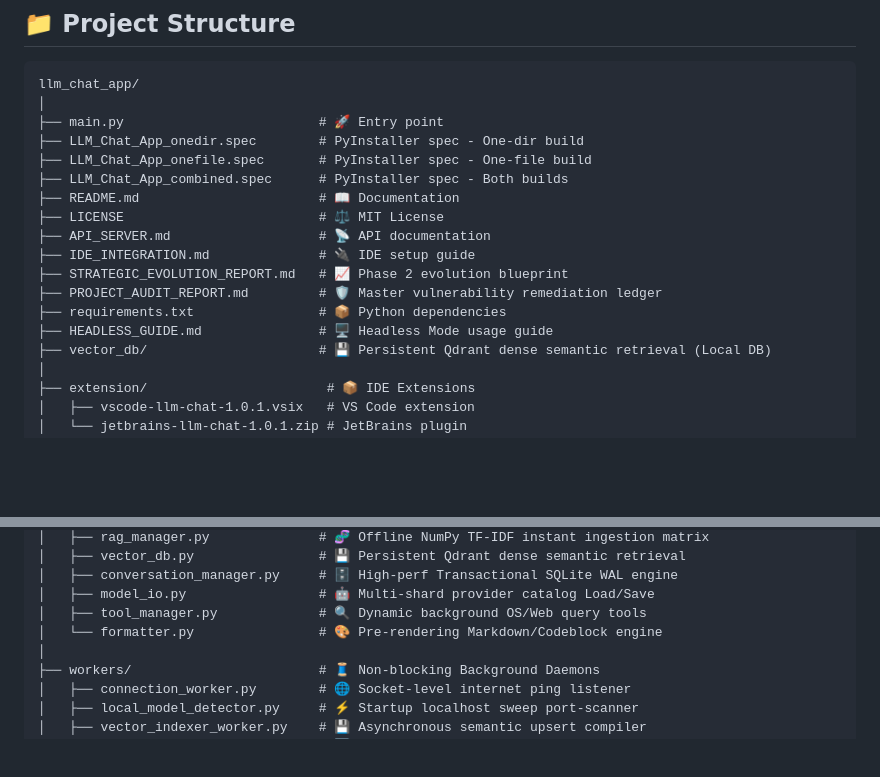
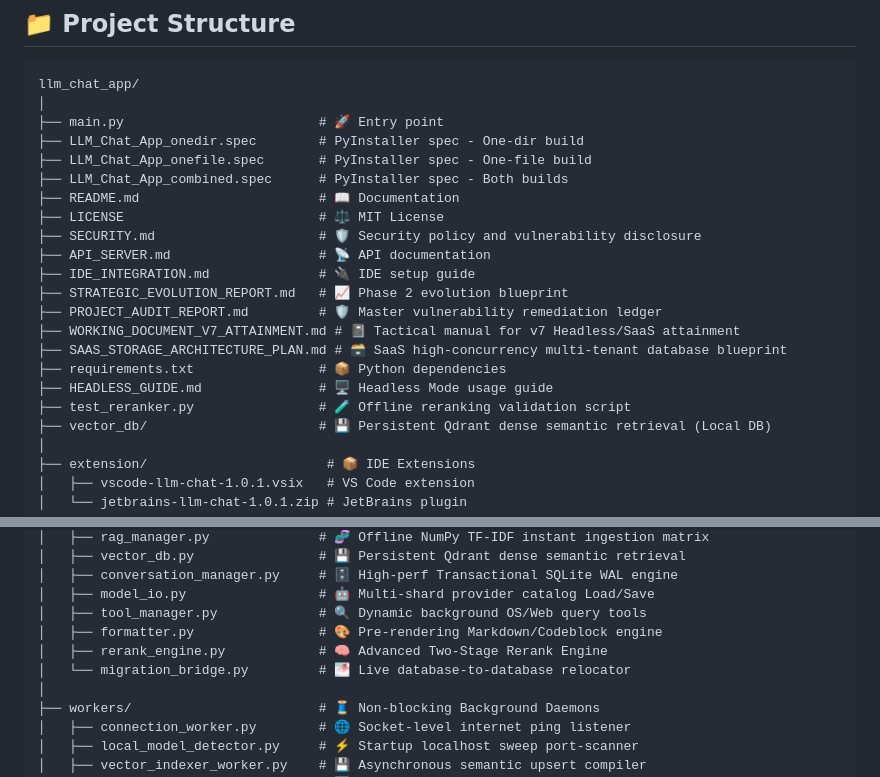
Before and after one commit to Arean82/llm_chat_app, a Markdown page: README.md, 2 parts joined by grey strips. Drawn GitHub-style; blank space fills up the shorter version.

```diff
--- a/README.md
+++ b/README.md
@@ -155,12 +155,16 @@ llm_chat_app/
 ├── LLM_Chat_App_combined.spec      # PyInstaller spec - Both builds
 ├── README.md                       # 📖 Documentation
 ├── LICENSE                         # ⚖️ MIT License
+├── SECURITY.md                     # 🛡️ Security policy and vulnerability disclosure
 ├── API_SERVER.md                   # 📡 API documentation
 ├── IDE_INTEGRATION.md              # 🔌 IDE setup guide
 ├── STRATEGIC_EVOLUTION_REPORT.md   # 📈 Phase 2 evolution blueprint
 ├── PROJECT_AUDIT_REPORT.md         # 🛡️ Master vulnerability remediation ledger
+├── WORKING_DOCUMENT_V7_ATTAINMENT.md # 📓 Tactical manual for v7 Headless/SaaS attainment
+├── SAAS_STORAGE_ARCHITECTURE_PLAN.md # 🗃️ SaaS high-concurrency multi-tenant database blueprint
 ├── requirements.txt                # 📦 Python dependencies
 ├── HEADLESS_GUIDE.md               # 🖥️ Headless Mode usage guide
+├── test_reranker.py                # 🧪 Offline reranking validation script
 ├── vector_db/                      # 💾 Persistent Qdrant dense semantic retrieval (Local DB)
 │
 ├── extension/                       # 📦 IDE Extensions
@@ -215,7 +219,9 @@ llm_chat_app/
 │   ├── conversation_manager.py     # 🗄️ High-perf Transactional SQLite WAL engine
 │   ├── model_io.py                 # 🤖 Multi-shard provider catalog Load/Save
 │   ├── tool_manager.py             # 🔍 Dynamic background OS/Web query tools
-│   └── formatter.py                # 🎨 Pre-rendering Markdown/Codeblock engine
+│   ├── formatter.py                # 🎨 Pre-rendering Markdown/Codeblock engine
+│   ├── rerank_engine.py            # 🧠 Advanced Two-Stage Rerank Engine
+│   └── migration_bridge.py         # 🌁 Live database-to-database relocator
 │
 ├── workers/                        # 🧵 Non-blocking Background Daemons
 │   ├── connection_worker.py        # 🌐 Socket-level internet ping listener
```
